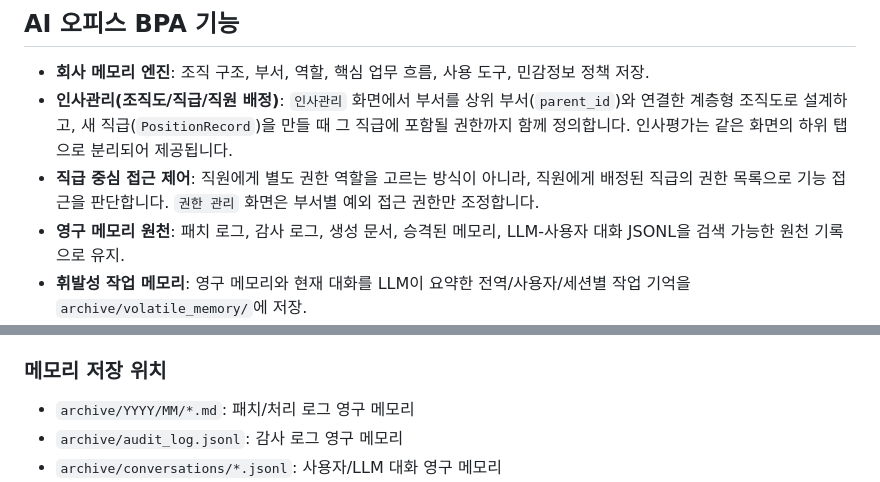
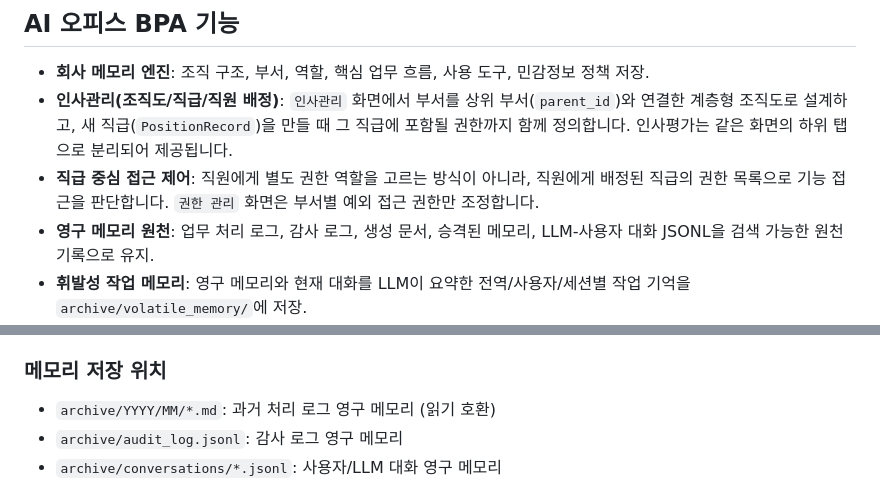
Before and after one commit to PatchMachine/Negotium, a Markdown page: README.md, 2 parts joined by grey strips. GitHub-like rendering.

```diff
--- a/README.md
+++ b/README.md
@@ -152,7 +168,7 @@ negotium serve
 - **회사 메모리 엔진**: 조직 구조, 부서, 역할, 핵심 업무 흐름, 사용 도구, 민감정보 정책 저장.
 - **인사관리(조직도/직급/직원 배정)**: `인사관리` 화면에서 부서를 상위 부서(`parent_id`)와 연결한 계층형 조직도로 설계하고, 새 직급(`PositionRecord`)을 만들 때 그 직급에 포함될 권한까지 함께 정의합니다. 인사평가는 같은 화면의 하위 탭으로 분리되어 제공됩니다.
 - **직급 중심 접근 제어**: 직원에게 별도 권한 역할을 고르는 방식이 아니라, 직원에게 배정된 직급의 권한 목록으로 기능 접근을 판단합니다. `권한 관리` 화면은 부서별 예외 접근 권한만 조정합니다.
-- **영구 메모리 원천**: 패치 로그, 감사 로그, 생성 문서, 승격된 메모리, LLM-사용자 대화 JSONL을 검색 가능한 원천 기록으로 유지.
+- **영구 메모리 원천**: 업무 처리 로그, 감사 로그, 생성 문서, 승격된 메모리, LLM-사용자 대화 JSONL을 검색 가능한 원천 기록으로 유지.
 - **휘발성 작업 메모리**: 영구 메모리와 현재 대화를 LLM이 요약한 전역/사용자/세션별 작업 기억을 `archive/volatile_memory/`에 저장.
 - **컨텍스트 압축**: 긴 영구 원천 기록을 원문 삭제 없이 source refs를 가진 압축 컨텍스트 캐시로 변환.
 - **메모리 스키마/삭제 승인**: 회사별 영구메모리 타입과 필드를 `archive/memory/schema.json`에서 관리하고, 민감 기록 삭제는 요청/승인/tombstone 흐름으로 처리.
@@ -215,7 +231,7 @@ negotium reset-state --yes --actor admin --no-include-workspaces
 
 ### 메모리 저장 위치
 
-- `archive/YYYY/MM/*.md`: 패치/처리 로그 영구 메모리
+- `archive/YYYY/MM/*.md`: 과거 처리 로그 영구 메모리 (읽기 호환)
 - `archive/audit_log.jsonl`: 감사 로그 영구 메모리
 - `archive/conversations/*.jsonl`: 사용자/LLM 대화 영구 메모리
 - `archive/documents/`, `archive/hr/`, `archive/handover/`, `archive/work_architecture/`: 생성 산출물 영구 메모리
```
Also changed, not shown: other parts of README.md (+36 -34 lines), CLAUDE.md (+25 -21 lines), docs/architecture.md (+88 -188 lines).
